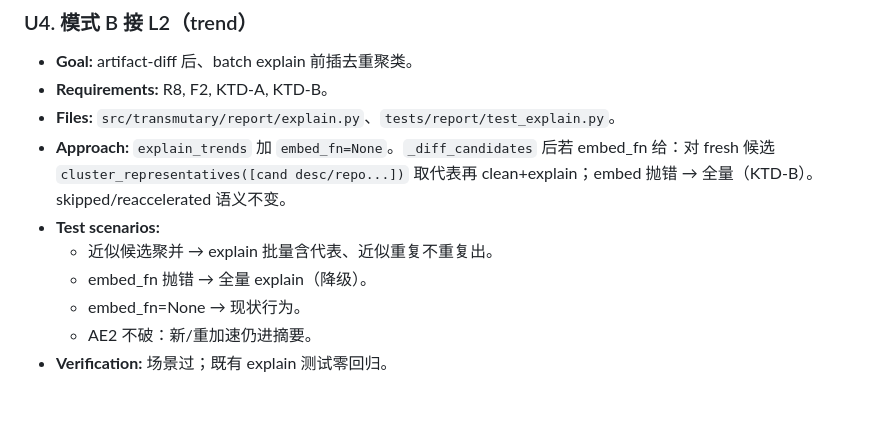
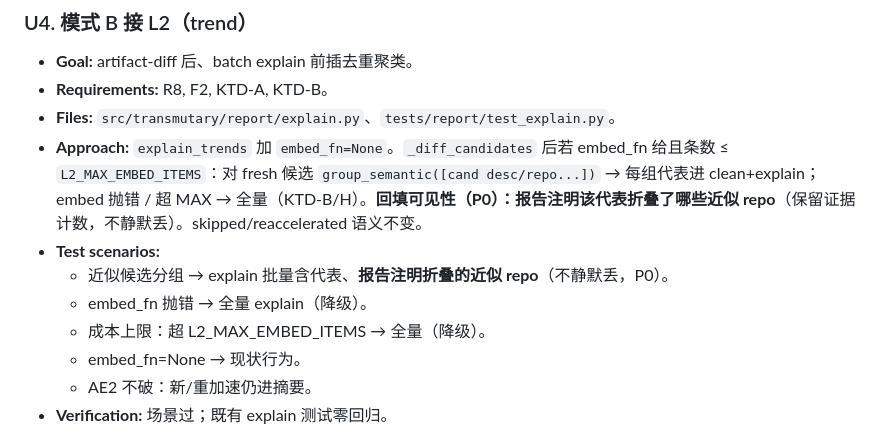
Before and after one commit to SeasonTemple/transmutary, a Markdown page: docs/plans/2026-05-30-003-feat-l2-embedding-plan.md, the part around one of its changes. Rendered like a GitHub page; blank space fills up the shorter version.

```diff
--- a/docs/plans/2026-05-30-003-feat-l2-embedding-plan.md
+++ b/docs/plans/2026-05-30-003-feat-l2-embedding-plan.md
@@ -92,10 +106,11 @@ flowchart LR
 - **Goal:** artifact-diff 后、batch explain 前插去重聚类。
 - **Requirements:** R8, F2, KTD-A, KTD-B。
 - **Files:** `src/transmutary/report/explain.py`、`tests/report/test_explain.py`。
-- **Approach:** `explain_trends` 加 `embed_fn=None`。`_diff_candidates` 后若 embed_fn 给：对 fresh 候选 `cluster_representatives([cand desc/repo...])` 取代表再 clean+explain；embed 抛错 → 全量（KTD-B）。skipped/reaccelerated 语义不变。
+- **Approach:** `explain_trends` 加 `embed_fn=None`。`_diff_candidates` 后若 embed_fn 给且条数 ≤ `L2_MAX_EMBED_ITEMS`：对 fresh 候选 `group_semantic([cand desc/repo...])` → 每组代表进 clean+explain；embed 抛错 / 超 MAX → 全量（KTD-B/H）。**回填可见性（P0）：报告注明该代表折叠了哪些近似 repo**（保留证据计数，不静默丢）。skipped/reaccelerated 语义不变。
 - **Test scenarios:**
-  - 近似候选聚并 → explain 批量含代表、近似重复不重复出。
+  - 近似候选分组 → explain 批量含代表、**报告注明折叠的近似 repo**（不静默丢，P0）。
   - embed_fn 抛错 → 全量 explain（降级）。
+  - 成本上限：超 L2_MAX_EMBED_ITEMS → 全量（降级）。
   - embed_fn=None → 现状行为。
   - AE2 不破：新/重加速仍进摘要。
 - **Verification:** 场景过；既有 explain 测试零回归。
```
Also changed, not shown: other parts of docs/plans/2026-05-30-003-feat-l2-embedding-plan.md (+39 -19 lines).
